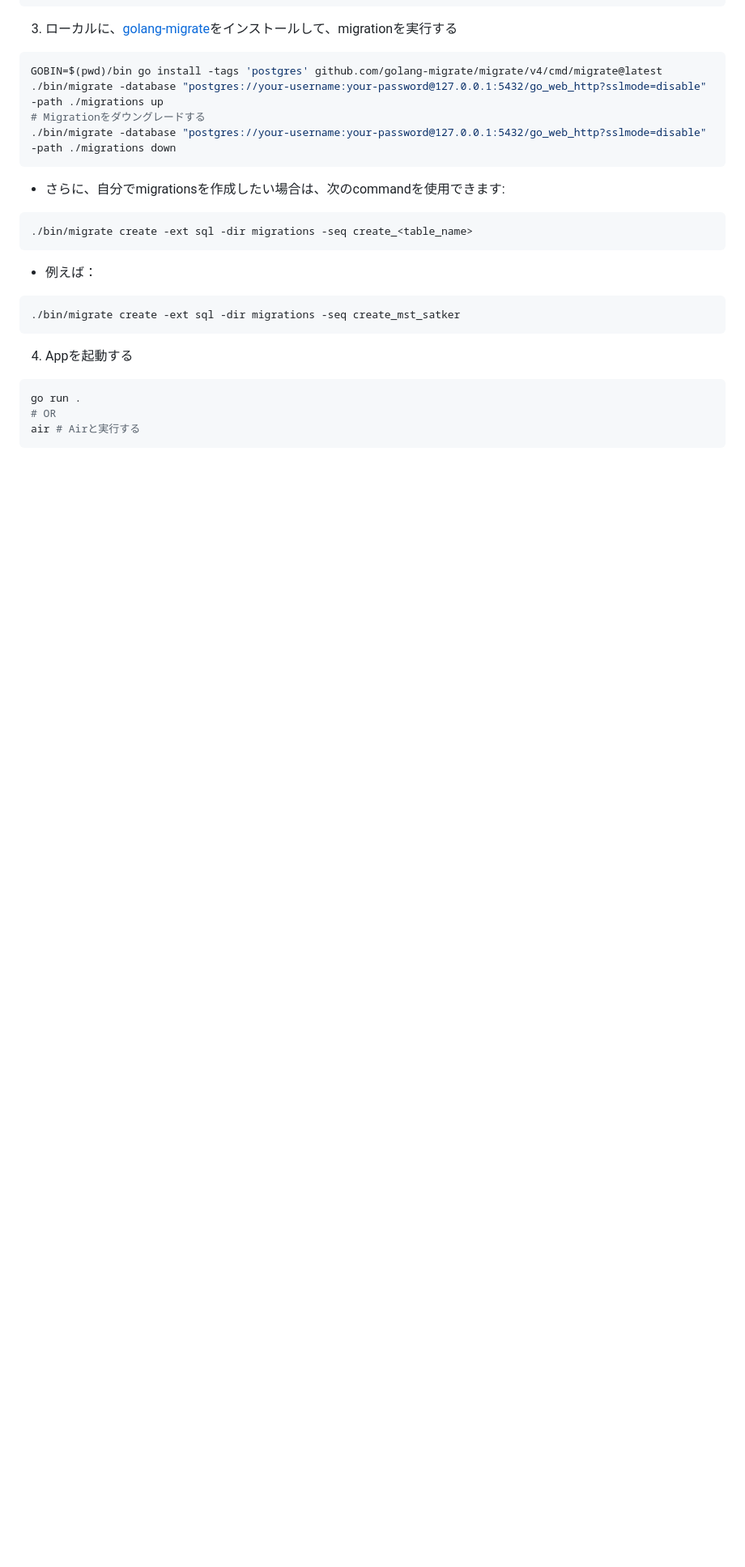
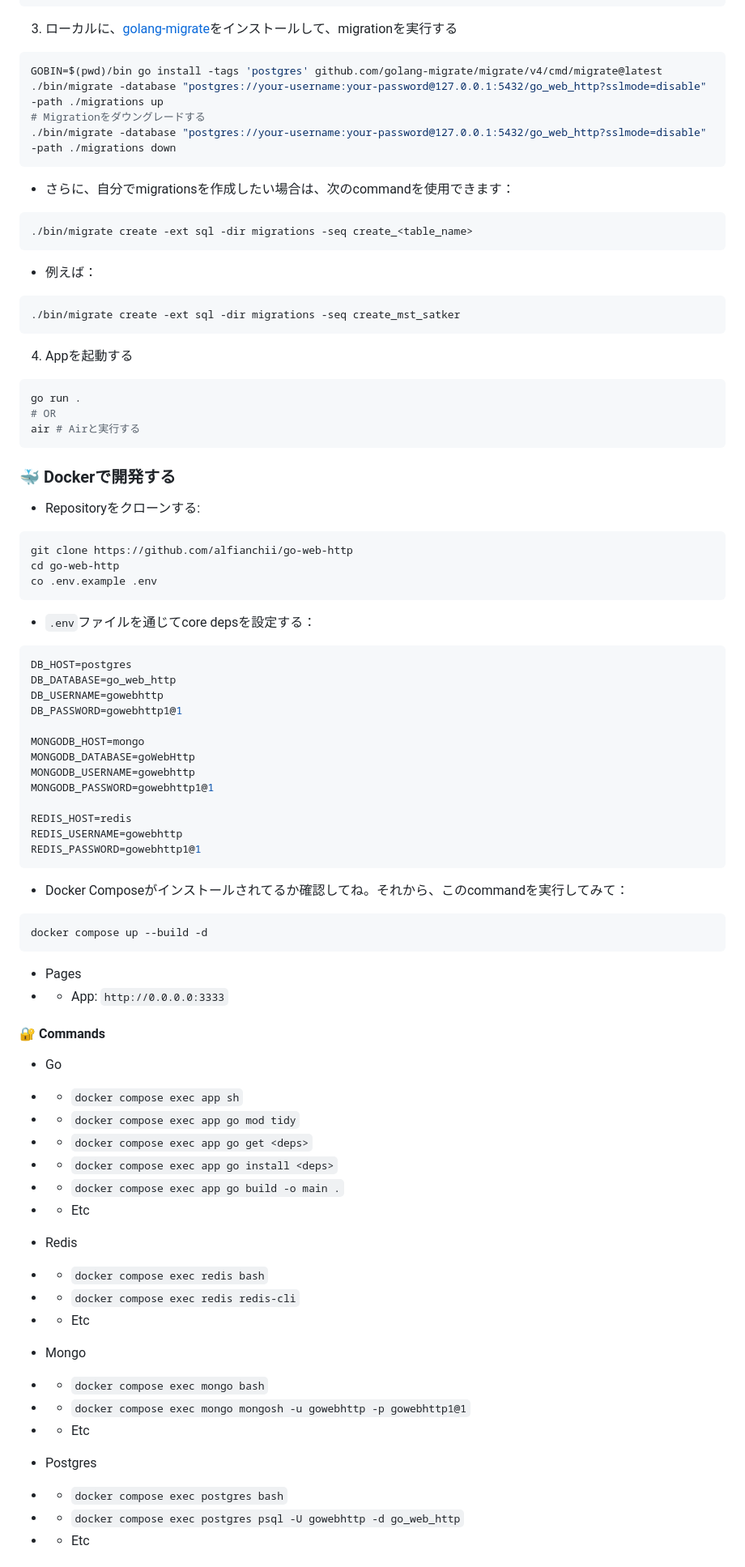
Before and after one commit to alfianchii/go-web-http, a Markdown page: readme.md, the part around one of its changes. Shown at 81% size. Drawn GitHub-style; blank space fills up the shorter version.

Commit message:
docs(jp): docker ways

````diff
--- a/readme.md
+++ b/readme.md
@@ -117,7 +117,7 @@ GOBIN=$(pwd)/bin go install -tags 'postgres' github.com/golang-migrate/migrate/v
 ./bin/migrate -database "postgres://your-username:your-password@127.0.0.1:5432/go_web_http?sslmode=disable" -path ./migrations down
 ```
 
-- さらに、自分でmigrationsを作成したい場合は、次のcommandを使用できます:
+- さらに、自分でmigrationsを作成したい場合は、次のcommandを使用できます：
 ```bash
 ./bin/migrate create -ext sql -dir migrations -seq create_<table_name>
 ```
@@ -132,3 +132,66 @@ go run .
 # OR
 air # Airと実行する
 ```
+
+<h3 id="develop-with-docker">🐳 Dockerで開発する</h3>
+
+-   Repositoryをクローンする:
+
+```bash
+git clone https://github.com/alfianchii/go-web-http
+cd go-web-http
+co .env.example .env
+```
+
+-  `.env`ファイルを通じてcore depsを設定する：
+
+```conf
+DB_HOST=postgres
+DB_DATABASE=go_web_http
+DB_USERNAME=gowebhttp
+DB_PASSWORD=gowebhttp1@1
+
+MONGODB_HOST=mongo
+MONGODB_DATABASE=goWebHttp
+MONGODB_USERNAME=gowebhttp
+MONGODB_PASSWORD=gowebhttp1@1
+
+REDIS_HOST=redis
+REDIS_USERNAME=gowebhttp
+REDIS_PASSWORD=gowebhttp1@1
+```
+
+-   Docker Composeがインストールされてるか確認してね。それから、このcommandを実行してみて：
+
+```bash
+docker compose up --build -d
+```
+
+-   Pages
+-   -   App: `http://0.0.0.0:3333`
+
+<h4 id="docker-commands">🔐 Commands</h4>
+
+-   Go
+-   -   `docker compose exec app sh`
+-   -   `docker compose exec app go mod tidy`
+-   -   `docker compose exec app go get <deps>`
+-   -   `docker compose exec app go install <deps>`
+-   -   `docker compose exec app go build -o main .`
+-   -   Etc
+
+-   Redis
+-   -   `docker compose exec redis bash`
+-   -   `docker compose exec redis redis-cli`
+-   -   Etc
+
+-   Mongo
+-   -   `docker compose exec mongo bash`
+-   -   `docker compose exec mongo mongosh -u gowebhttp -p gowebhttp1@1`
+-   -   Etc
+
+-   Postgres
+-   -   `docker compose exec postgres bash`
+-   -   `docker compose exec postgres psql -U gowebhttp -d go_web_http`
+-   -   Etc
+
````
Also changed, not shown: other parts of readme.md (+91 -1 lines).
